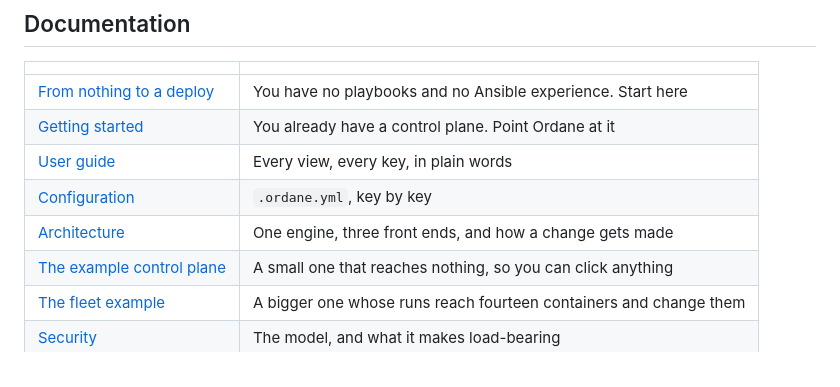
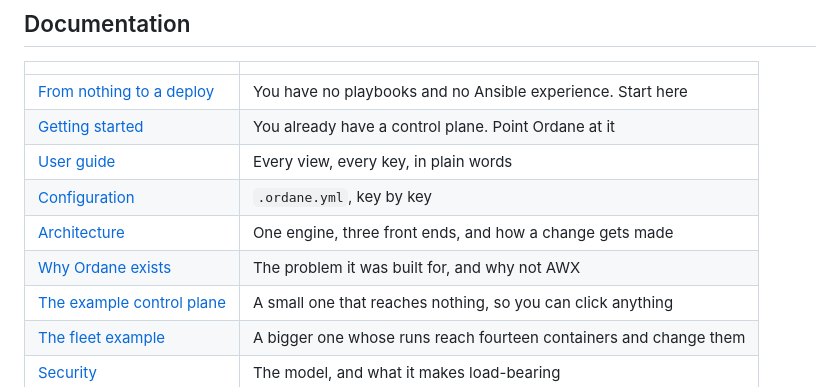
Before and after one commit to kingletas/ordane, a Markdown page: README.md, the part around the change. Rendered like a GitHub page.

Commit message:
Add a page on why Ordane exists

```diff
--- a/README.md
+++ b/README.md
@@ -64,6 +64,7 @@ The other reason is that `make` is a risky interface for something that reaches
 | [User guide](docs/user-guide.md) | Every view, every key, in plain words |
 | [Configuration](docs/configuration.md) | `.ordane.yml`, key by key |
 | [Architecture](docs/architecture.md) | One engine, three front ends, and how a change gets made |
+| [Why Ordane exists](docs/why.md) | The problem it was built for, and why not AWX |
 | [The example control plane](examples/control-plane/README.md) | A small one that reaches nothing, so you can click anything |
 | [The fleet example](examples/fleet/README.md) | A bigger one whose runs reach fourteen containers and change them |
 | [Security](SECURITY.md) | The model, and what it makes load-bearing |
```
Also changed, not shown: docs/why.md (added, +62 -0 lines).
